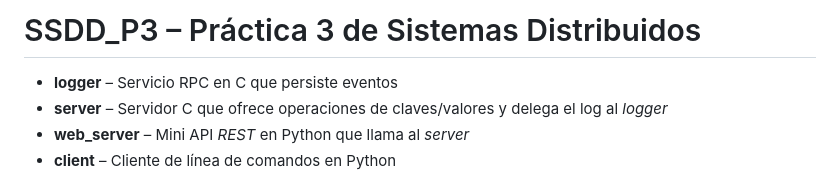
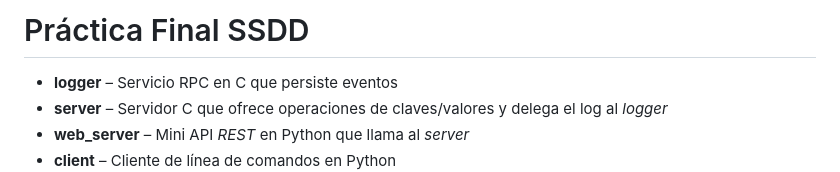
Before and after one commit to seniorbeto/SSDD_Final, a Markdown page: src/README.md, the part around the change. Rendered like a GitHub page.

Commit message:
más readmes

```diff
--- a/src/README.md
+++ b/src/README.md
@@ -1,4 +1,4 @@
-# SSDD_P3 – Práctica 3 de Sistemas Distribuidos
+# Práctica Final SSDD
 
 * **logger**   – Servicio RPC en C que persiste eventos
 * **server**   – Servidor C que ofrece operaciones de claves/valores y delega el log al *logger*
```
Also changed, not shown: README.md (+190 -0 lines).
